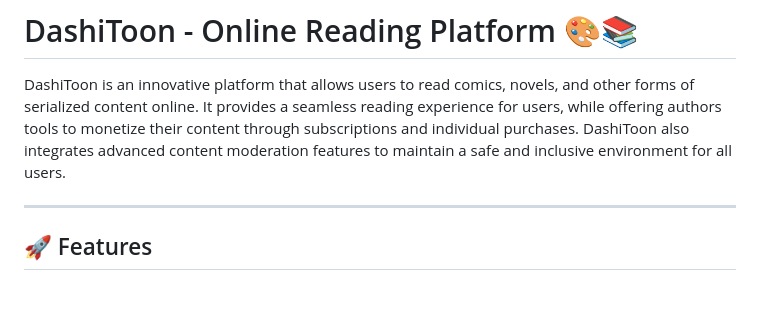
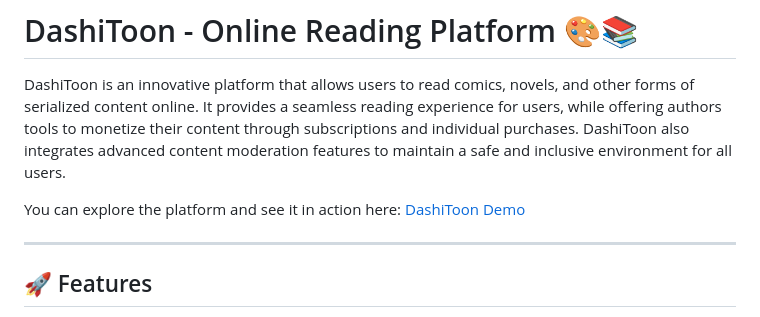
Before and after one commit to bingchiller33/DashiToon, a Markdown page: README.md, the part around the change. Rendered like a GitHub page; blank space fills up the shorter version.

```diff
--- a/README.md
+++ b/README.md
@@ -1,6 +1,8 @@
 # DashiToon - Online Reading Platform 🎨📚
 
 DashiToon is an innovative platform that allows users to read comics, novels, and other forms of serialized content online. It provides a seamless reading experience for users, while offering authors tools to monetize their content through subscriptions and individual purchases. DashiToon also integrates advanced content moderation features to maintain a safe and inclusive environment for all users.
+
+You can explore the platform and see it in action here: [DashiToon Demo](https://dashitoon.shutano.com/)
 
 ---
 
```
